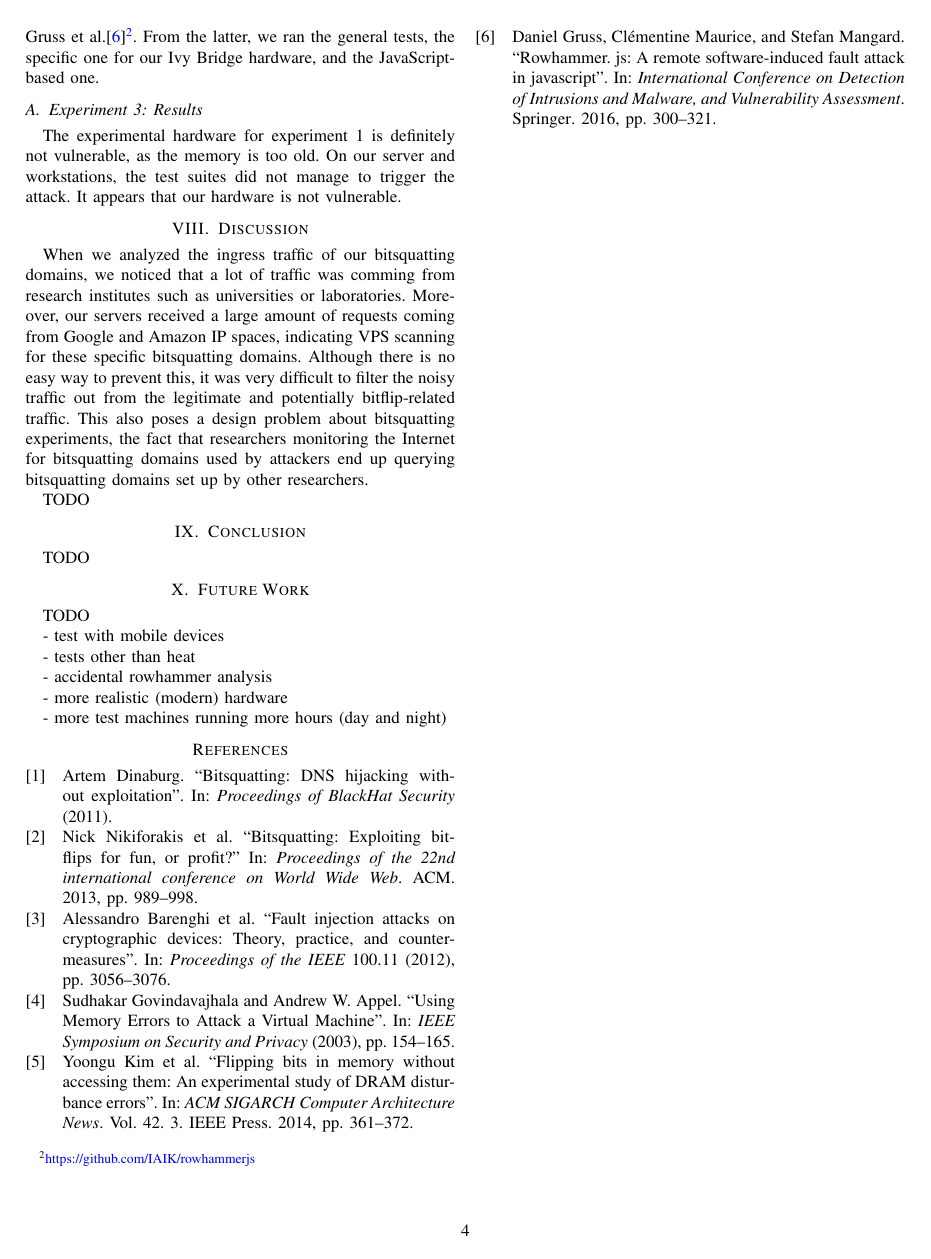
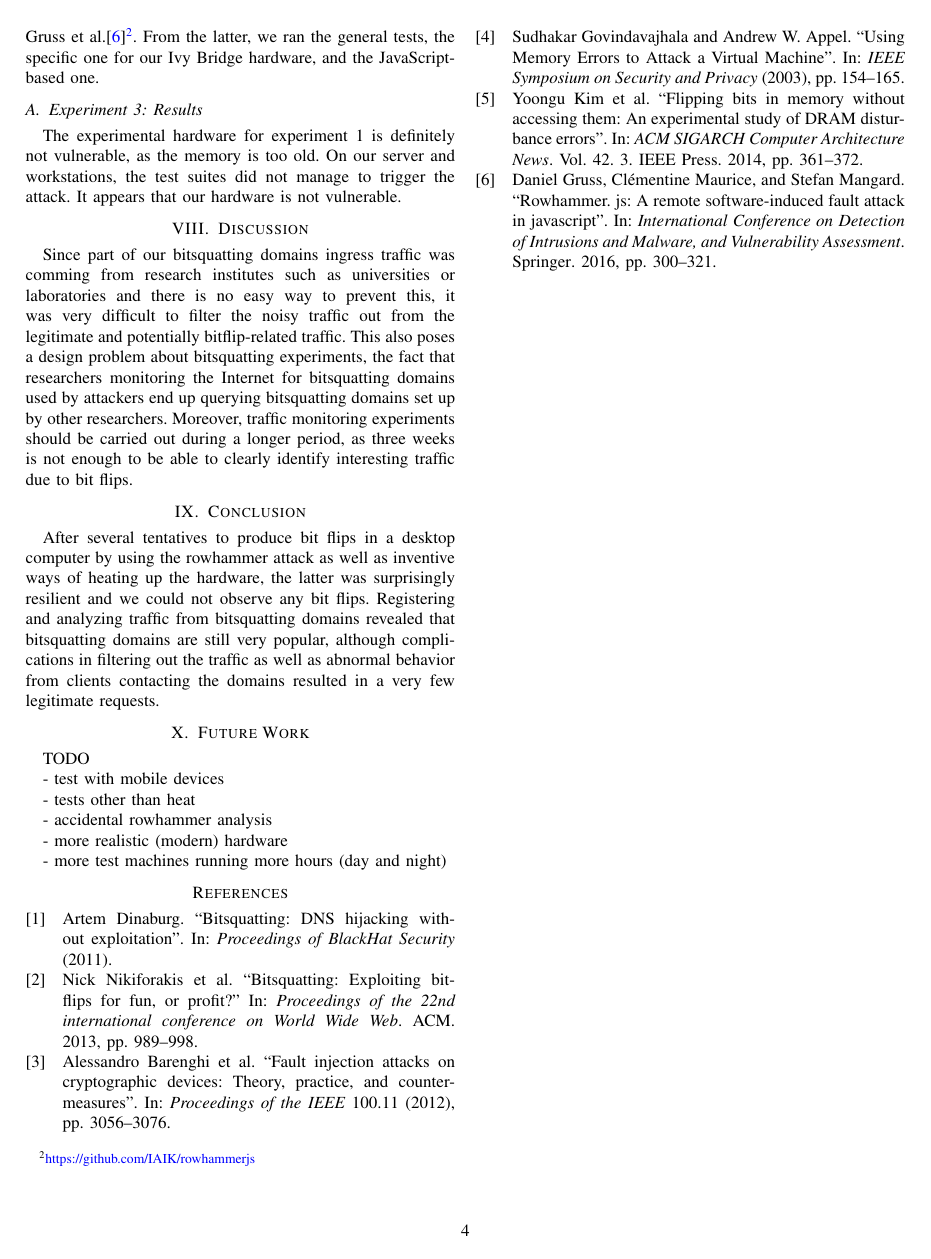
Before and after one commit to lgommans/dns-bitsquatting, a LaTeX paper (report/report.tex): page 4 of 7. Compiled offline with pdfLaTeX.

Commit message:
Adds conclusion, fixes discussion

```diff
--- a/report/report.tex
+++ b/report/report.tex
@@ -409,23 +409,26 @@ manage to trigger the attack. It appears that our hardware is not vulnerable.
 
 \section{Discussion}\label{sec:disc}
 
-When we analyzed the ingress traffic of our bitsquatting domains, we noticed
-that a lot of traffic was comming from research institutes such as universities
-or laboratories. Moreover, our servers received a large amount of requests
-coming from Google and Amazon IP spaces, indicating VPS scanning for these
-specific bitsquatting domains.  Although there is no easy way to prevent this,
-it was very difficult to filter the noisy traffic out from the legitimate and
-potentially bitflip-related traffic. This also poses a design problem about
-bitsquatting experiments, the fact that researchers monitoring the Internet for
-bitsquatting domains used by attackers end up querying bitsquatting domains set
-up by other researchers.
-
-TODO
-
+Since part of our bitsquatting domains ingress traffic was comming from
+research institutes such as universities or laboratories and there is no easy
+way to prevent this, it was very difficult to filter the noisy traffic out from
+the legitimate and potentially bitflip-related traffic. This also poses a
+design problem about bitsquatting experiments, the fact that researchers
+monitoring the Internet for bitsquatting domains used by attackers end up
+querying bitsquatting domains set up by other researchers. Moreover, traffic
+monitoring experiments should be carried out during a longer period, as three
+weeks is not enough to be able to clearly identify interesting traffic due to
+bit flips.
 
 \section{Conclusion}\label{sec:conc}
 
-TODO
+After several tentatives to produce bit flips in a desktop computer by using
+the rowhammer attack as well as inventive ways of heating up the hardware, the
+latter was surprisingly resilient and we could not observe any bit flips.
+Registering and analyzing traffic from bitsquatting domains revealed that
+bitsquatting domains are still very popular, although complications in
+filtering out the traffic as well as abnormal behavior from clients contacting
+the domains resulted in a very few legitimate requests.
 
 
 \section{Future Work}\label{sec:futwork}
```
